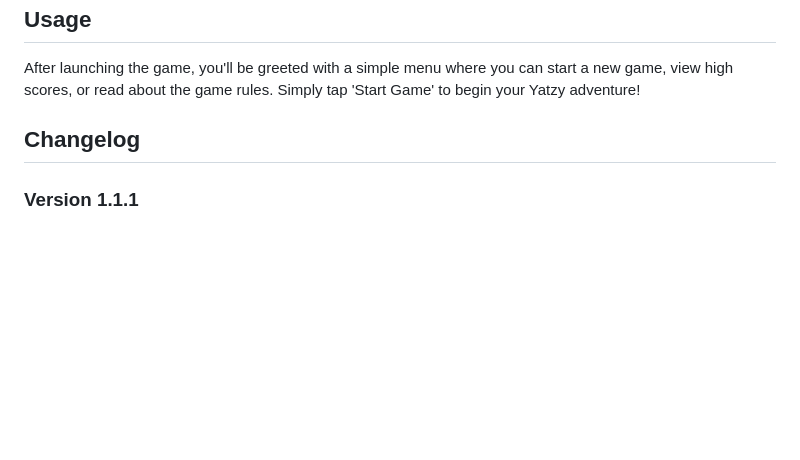
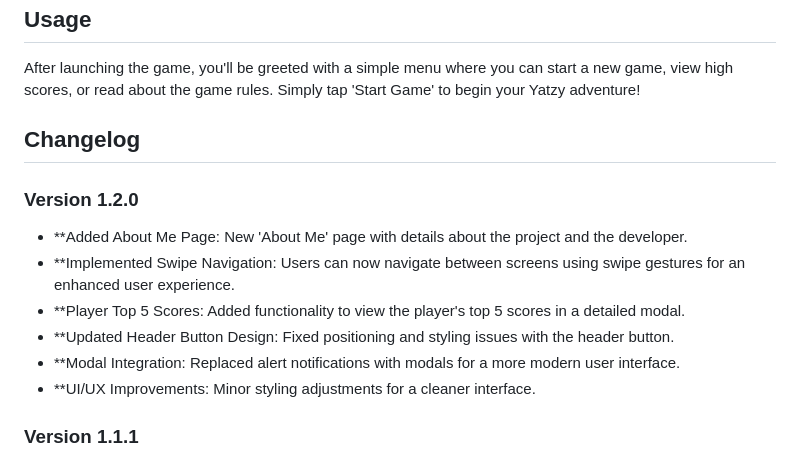
Before and after one commit to Sabata79/RN_Yatzee_FULL-GAME, a Markdown page: README.md, the part around the change. GitHub-like rendering; blank space fills up the shorter version.

Commit message:
Update README.md
Ghangelog update

```diff
--- a/README.md
+++ b/README.md
@@ -32,6 +32,15 @@ After launching the game, you'll be greeted with a simple menu where you can sta
 
 ## Changelog
 
+### Version 1.2.0
+
+- **Added About Me Page: New 'About Me' page with details about the project and the developer.
+- **Implemented Swipe Navigation: Users can now navigate between screens using swipe gestures for an enhanced user experience.
+- **Player Top 5 Scores: Added functionality to view the player's top 5 scores in a detailed modal.
+- **Updated Header Button Design: Fixed positioning and styling issues with the header button.
+- **Modal Integration: Replaced alert notifications with modals for a more modern user interface.
+- **UI/UX Improvements: Minor styling adjustments for a cleaner interface.
+
 ### Version 1.1.1
 - **Improved Player Recognition:** Switched to **Expo Secure Store** for better user data handling and security.
 - **Added Dice Animation:** Enhanced visual experience with animations for dice rolls.
```
